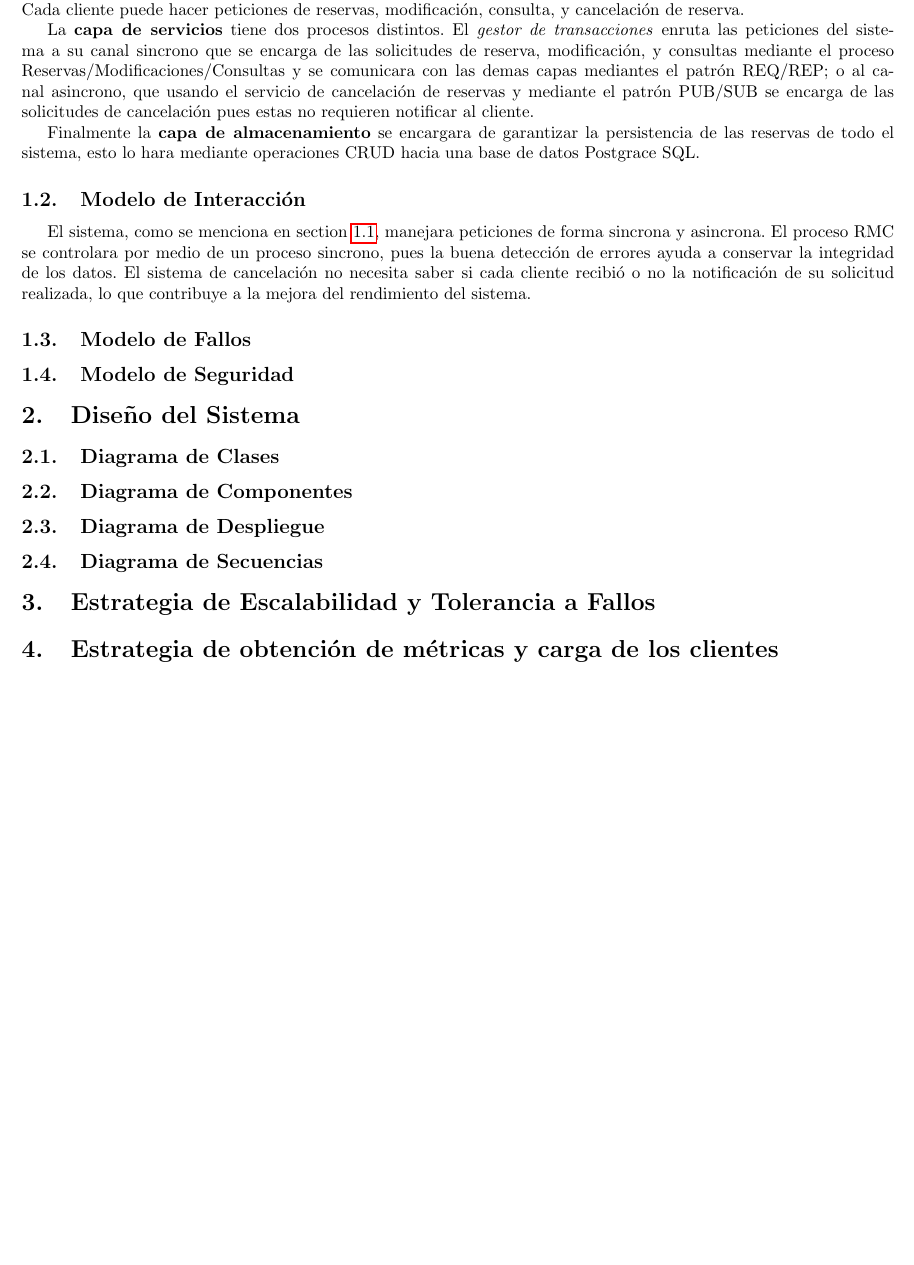
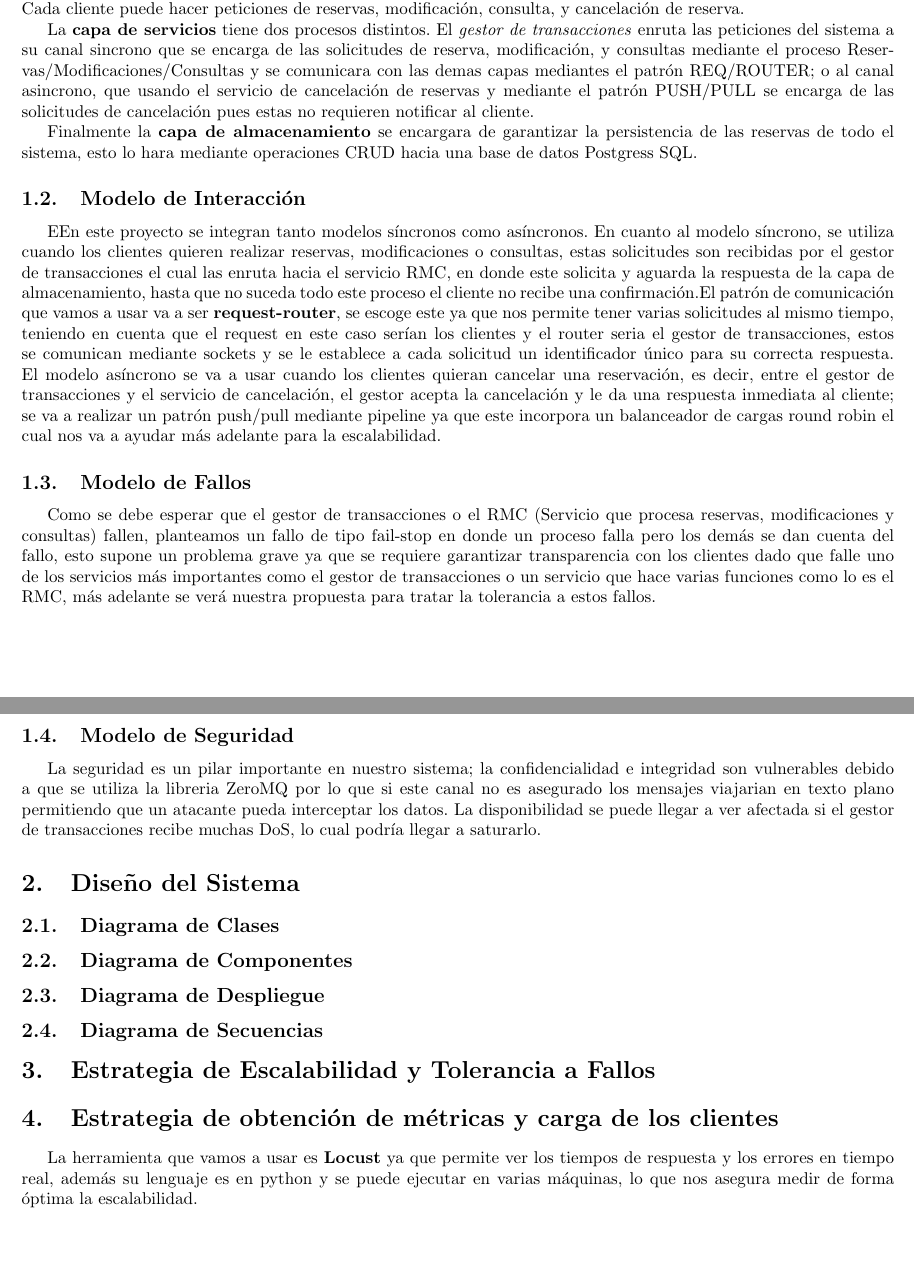
Before and after one commit to alejandrogonzalezo1055/V-Introduction-to-distributed-systems, a LaTeX document (Informe proyecto/Informe Proyecto.tex): part of page 2 of 2 before the commit and two parts of pages 2 and 3 of 3 after it, the two joined at a grey line, cut so that both start at the same text, the shorter picture padded with empty space. Compiled offline with pdfLaTeX.

Commit message:
Completando modelos y carga de clientes

```diff
--- a/Informe proyecto/Informe Proyecto.tex
+++ b/Informe proyecto/Informe Proyecto.tex
@@ -75,24 +75,27 @@ El sistema tendrá un modelo de 3 capas, como se observa en (\cref{fig:model_cap
 
 La \textbf{capa de consumidores} se encarga de pasarle solicitudes y peticiones de los clientes al gestor de transacciones. Cada cliente puede hacer peticiones de reservas, modificación, consulta, y cancelación de reserva.
 
-La \textbf{capa de servicios} tiene dos procesos distintos. El \textit{gestor de transacciones} enruta las peticiones del sistema a su canal sincrono que se encarga de las solicitudes de reserva, modificación, y consultas mediante el proceso Reservas/Modificaciones/Consultas y se comunicara con las demas capas mediantes el patrón REQ/REP; o al canal asincrono, que usando el servicio de cancelación de reservas y mediante el patrón PUB/SUB se encarga de las solicitudes de cancelación pues estas no requieren notificar al cliente.
+La \textbf{capa de servicios} tiene dos procesos distintos. El \textit{gestor de transacciones} enruta las peticiones del sistema a su canal sincrono que se encarga de las solicitudes de reserva, modificación, y consultas mediante el proceso Reservas/Modificaciones/Consultas y se comunicara con las demas capas mediantes el patrón REQ/ROUTER; o al canal asincrono, que usando el servicio de cancelación de reservas y mediante el patrón PUSH/PULL se encarga de las solicitudes de cancelación pues estas no requieren notificar al cliente.
 
-Finalmente la \textbf{capa de almacenamiento} se encargara de garantizar la persistencia de las reservas de todo el sistema, esto lo hara mediante operaciones CRUD hacia una base de datos Postgrace SQL.
+Finalmente la \textbf{capa de almacenamiento} se encargara de garantizar la persistencia de las reservas de todo el sistema, esto lo hara mediante operaciones CRUD hacia una base de datos Postgress SQL.
 
 
 \subsection{Modelo de Interacción}
 \label{sec:models_exch}
 
-El sistema, como se menciona en \cref{sec:models_arch}, manejara peticiones de forma sincrona y asincrona. El proceso RMC se controlara por medio de un proceso sincrono, pues la buena detección de errores ayuda a conservar la integridad de los datos. El sistema de cancelación no necesita saber si cada cliente recibió o no la notificación de su solicitud realizada, lo que contribuye a la mejora del rendimiento del sistema.
-
+EEn este proyecto se integran tanto modelos síncronos como asíncronos.
+En cuanto al modelo síncrono, se utiliza cuando los clientes quieren realizar reservas, modificaciones o consultas, estas solicitudes son recibidas por el gestor de transacciones el cual las enruta hacia el servicio RMC, en donde este solicita y aguarda la respuesta de la capa de almacenamiento, hasta que no suceda todo este proceso el cliente no recibe una confirmación.El patrón de comunicación que vamos a usar va a ser \textbf{request-router}, se escoge este ya que nos permite tener varias solicitudes al mismo tiempo, teniendo en cuenta que el request en este caso serían los clientes y el router seria el gestor de transacciones, estos se comunican mediante sockets y se le establece a cada solicitud un identificador único para su correcta respuesta.
+El modelo asíncrono se va a usar cuando los clientes quieran cancelar una reservación, es decir, entre el gestor de transacciones y el servicio de cancelación, el gestor acepta la cancelación y le da una respuesta inmediata al cliente; se va a realizar un patrón push/pull mediante pipeline ya que este incorpora un balanceador de cargas round robin el cual nos va a ayudar más adelante para la escalabilidad.
 
 \subsection{Modelo de Fallos}
 \label{sec:models_fail}
+Como se debe esperar que el gestor de transacciones o el RMC (Servicio que procesa reservas, modificaciones y consultas) fallen, planteamos un fallo de tipo fail-stop en donde un proceso falla pero los demás se dan cuenta del fallo, esto supone un problema grave ya que se requiere garantizar transparencia con los clientes dado que falle uno de los servicios más importantes como el gestor de transacciones o un servicio que hace varias funciones como lo es el RMC, más adelante se verá nuestra propuesta para tratar la tolerancia a estos fallos.
 
 
 
 \subsection{Modelo de Seguridad}
 \label{sec:models_secu}
+La seguridad es un pilar importante en nuestro sistema; la confidencialidad e integridad son vulnerables debido a que se utiliza la libreria ZeroMQ por lo que si este canal no es asegurado los mensajes viajarian en texto plano permitiendo que un atacante pueda interceptar los datos. La disponibilidad se puede llegar a ver afectada si el gestor de transacciones recibe muchas DoS, lo cual podría llegar a saturarlo.
 
 \section{Diseño del Sistema}
 \label{sec:base_arch}
@@ -114,6 +117,7 @@ El sistema, como se menciona en \cref{sec:models_arch}, manejara peticiones de f
 \label{sec:testing}
 % Define the testing protocol for the final delivery.
 % Specify tools/methods for client load generation (Locust or JMeter).
+La herramienta que vamos a usar es \textbf{Locust} ya que permite ver los tiempos de respuesta y los errores en tiempo real, además su lenguaje es en python y se puede ejecutar en varias máquinas, lo que nos asegura medir de forma óptima la escalabilidad.
 % Detail the tools and strategies used to obtain the performance metrics (Throughput/TPM, Response Time).
 
 % ---------------------------------------------------------
```
Also changed, not shown: Informe proyecto/Informe Proyecto.tex (2 more changed lines).
